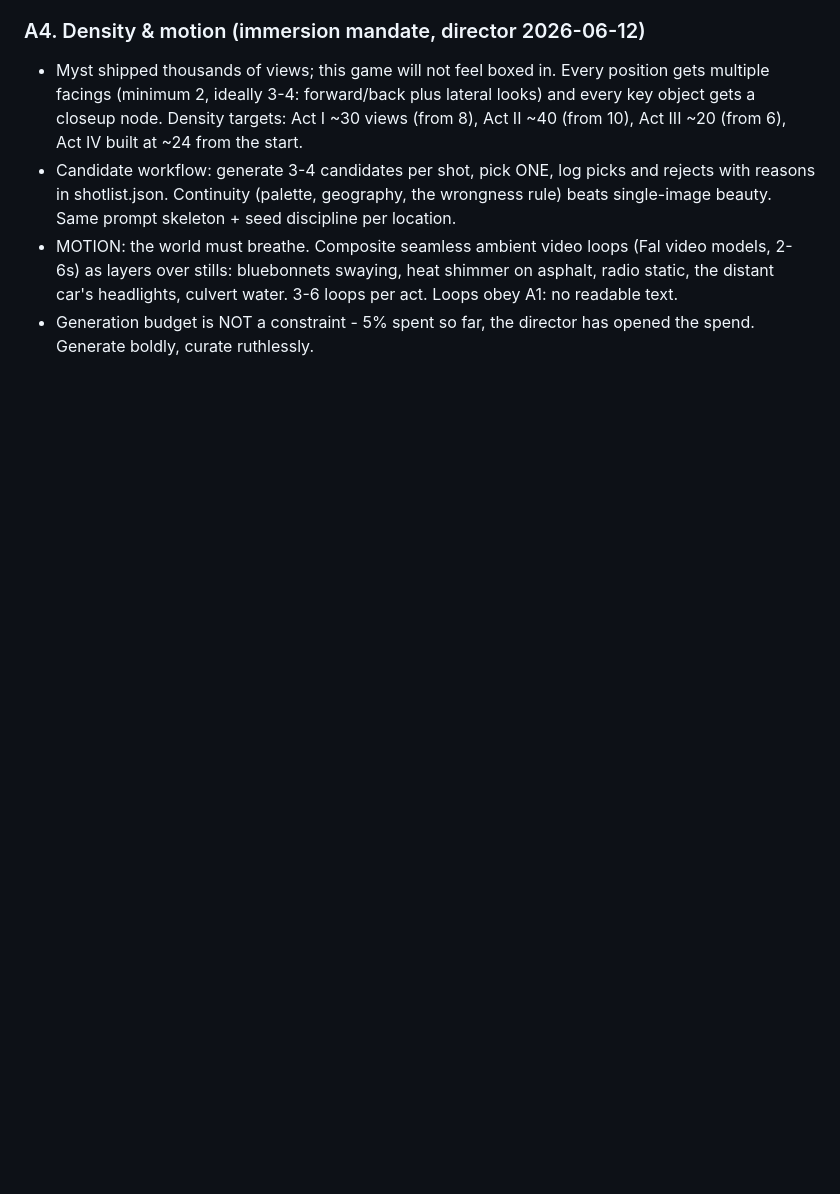
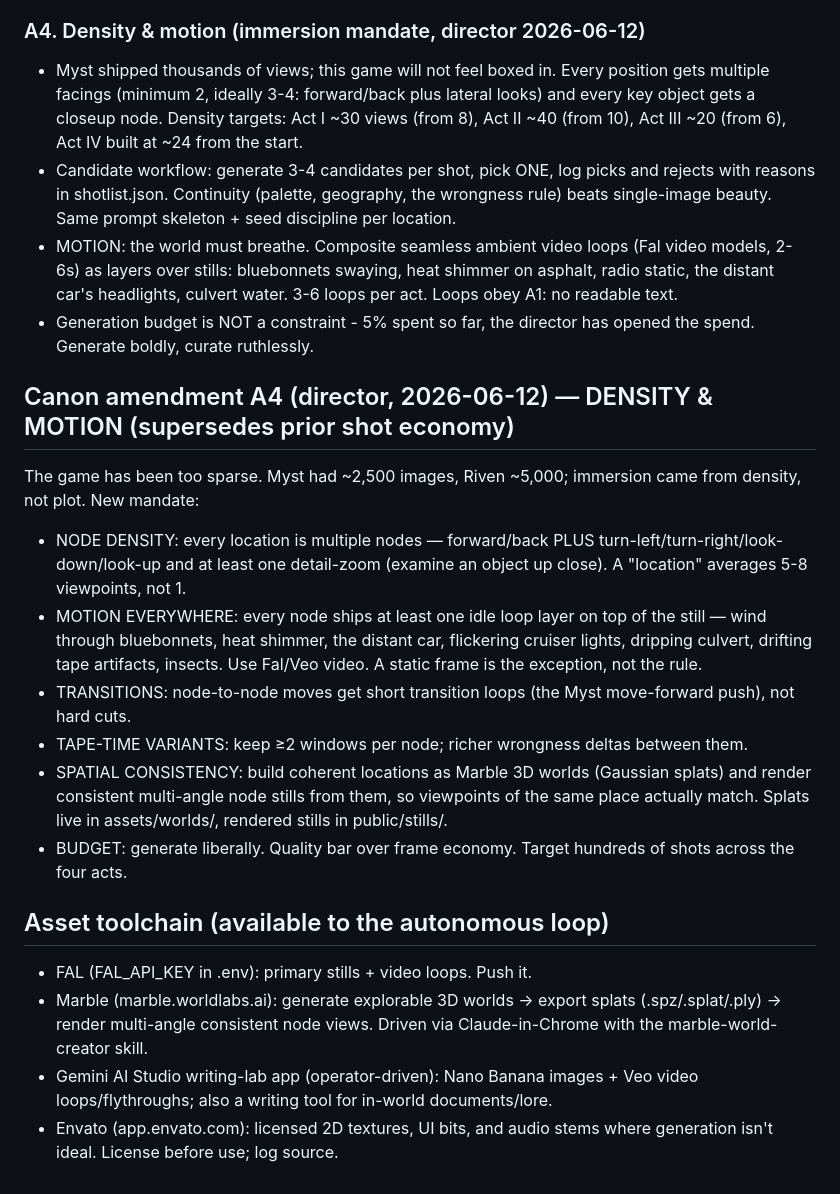
Before and after one commit to alexwelcing/bluebonnet, a Markdown page: GAME_DIRECTION.md, the part around the change. Drawn GitHub-style; blank space fills up the shorter version.

Commit message:
Canon A4: density + motion mandate, asset toolchain

```diff
--- a/GAME_DIRECTION.md
+++ b/GAME_DIRECTION.md
@@ -57,3 +57,18 @@ Fairness rules: every code appears in at least 2 in-world places; no pixel hunts
 - Candidate workflow: generate 3-4 candidates per shot, pick ONE, log picks and rejects with reasons in shotlist.json. Continuity (palette, geography, the wrongness rule) beats single-image beauty. Same prompt skeleton + seed discipline per location.
 - MOTION: the world must breathe. Composite seamless ambient video loops (Fal video models, 2-6s) as layers over stills: bluebonnets swaying, heat shimmer on asphalt, radio static, the distant car's headlights, culvert water. 3-6 loops per act. Loops obey A1: no readable text.
 - Generation budget is NOT a constraint - 5% spent so far, the director has opened the spend. Generate boldly, curate ruthlessly.
+
+## Canon amendment A4 (director, 2026-06-12) — DENSITY & MOTION (supersedes prior shot economy)
+The game has been too sparse. Myst had ~2,500 images, Riven ~5,000; immersion came from density, not plot. New mandate:
+- NODE DENSITY: every location is multiple nodes — forward/back PLUS turn-left/turn-right/look-down/look-up and at least one detail-zoom (examine an object up close). A "location" averages 5-8 viewpoints, not 1.
+- MOTION EVERYWHERE: every node ships at least one idle loop layer on top of the still — wind through bluebonnets, heat shimmer, the distant car, flickering cruiser lights, dripping culvert, drifting tape artifacts, insects. Use Fal/Veo video. A static frame is the exception, not the rule.
+- TRANSITIONS: node-to-node moves get short transition loops (the Myst move-forward push), not hard cuts.
+- TAPE-TIME VARIANTS: keep ≥2 windows per node; richer wrongness deltas between them.
+- SPATIAL CONSISTENCY: build coherent locations as Marble 3D worlds (Gaussian splats) and render consistent multi-angle node stills from them, so viewpoints of the same place actually match. Splats live in assets/worlds/, rendered stills in public/stills/.
+- BUDGET: generate liberally. Quality bar over frame economy. Target hundreds of shots across the four acts.
+
+## Asset toolchain (available to the autonomous loop)
+- FAL (FAL_API_KEY in .env): primary stills + video loops. Push it.
+- Marble (marble.worldlabs.ai): generate explorable 3D worlds → export splats (.spz/.splat/.ply) → render multi-angle consistent node views. Driven via Claude-in-Chrome with the marble-world-creator skill.
+- Gemini AI Studio writing-lab app (operator-driven): Nano Banana images + Veo video loops/flythroughs; also a writing tool for in-world documents/lore.
+- Envato (app.envato.com): licensed 2D textures, UI bits, and audio stems where generation isn't ideal. License before use; log source.
```
